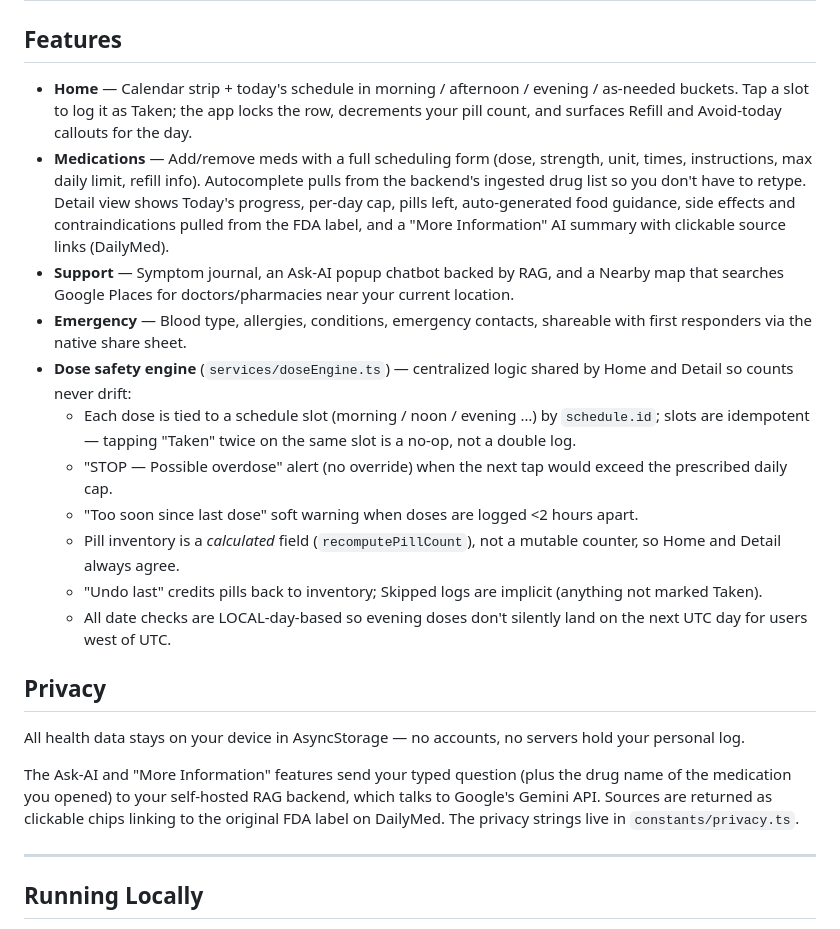
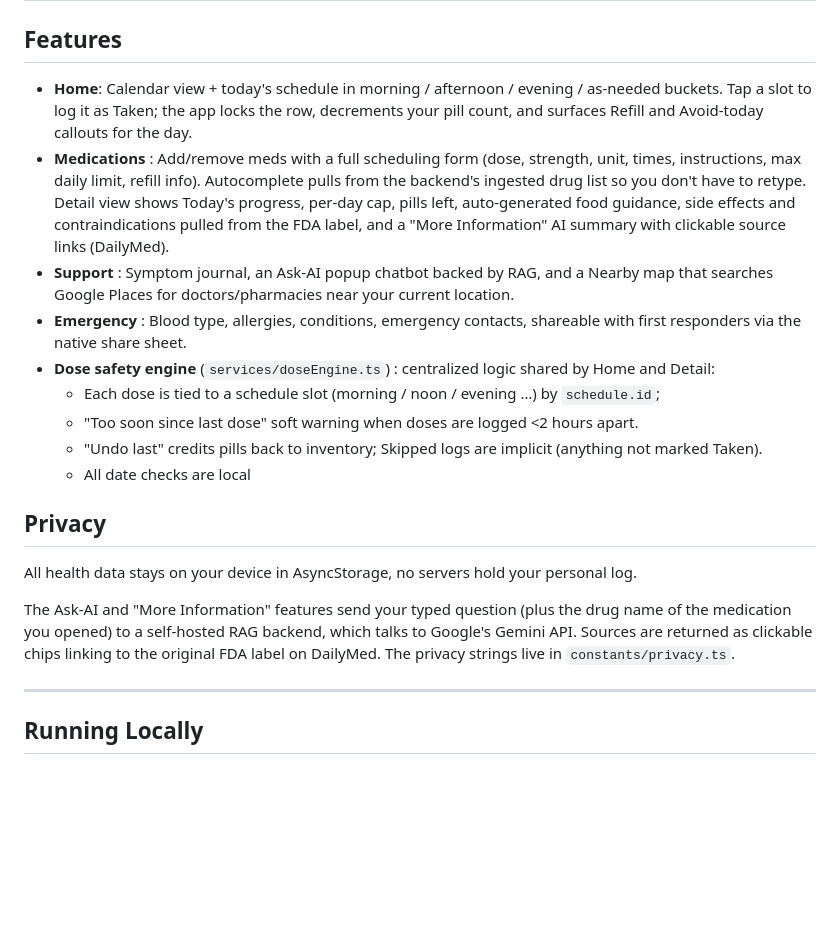
Before and after one commit to aileen0101/MedsMinder, a Markdown page: README.md, the part around one of its changes. Rendered like a GitHub page; blank space fills up the shorter version.

```diff
--- a/README.md
+++ b/README.md
@@ -8,23 +8,21 @@ The UI takes visual cues from Instagram (clean type, hairline dividers, a white
 
 ## Features
 
-- **Home** — Calendar strip + today's schedule in morning / afternoon / evening / as-needed buckets. Tap a slot to log it as Taken; the app locks the row, decrements your pill count, and surfaces Refill and Avoid-today callouts for the day.
-- **Medications** — Add/remove meds with a full scheduling form (dose, strength, unit, times, instructions, max daily limit, refill info). Autocomplete pulls from the backend's ingested drug list so you don't have to retype. Detail view shows Today's progress, per-day cap, pills left, auto-generated food guidance, side effects and contraindications pulled from the FDA label, and a "More Information" AI summary with clickable source links (DailyMed).
-- **Support** — Symptom journal, an Ask-AI popup chatbot backed by RAG, and a Nearby map that searches Google Places for doctors/pharmacies near your current location.
-- **Emergency** — Blood type, allergies, conditions, emergency contacts, shareable with first responders via the native share sheet.
-- **Dose safety engine** (`services/doseEngine.ts`) — centralized logic shared by Home and Detail so counts never drift:
-  - Each dose is tied to a schedule slot (morning / noon / evening …) by `schedule.id`; slots are idempotent — tapping "Taken" twice on the same slot is a no-op, not a double log.
-  - "STOP — Possible overdose" alert (no override) when the next tap would exceed the prescribed daily cap.
+- **Home**: Calendar view + today's schedule in morning / afternoon / evening / as-needed buckets. Tap a slot to log it as Taken; the app locks the row, decrements your pill count, and surfaces Refill and Avoid-today callouts for the day.
+- **Medications** : Add/remove meds with a full scheduling form (dose, strength, unit, times, instructions, max daily limit, refill info). Autocomplete pulls from the backend's ingested drug list so you don't have to retype. Detail view shows Today's progress, per-day cap, pills left, auto-generated food guidance, side effects and contraindications pulled from the FDA label, and a "More Information" AI summary with clickable source links (DailyMed).
+- **Support** : Symptom journal, an Ask-AI popup chatbot backed by RAG, and a Nearby map that searches Google Places for doctors/pharmacies near your current location.
+- **Emergency** : Blood type, allergies, conditions, emergency contacts, shareable with first responders via the native share sheet.
+- **Dose safety engine** (`services/doseEngine.ts`) : centralized logic shared by Home and Detail:
+  - Each dose is tied to a schedule slot (morning / noon / evening …) by `schedule.id`;
   - "Too soon since last dose" soft warning when doses are logged <2 hours apart.
-  - Pill inventory is a *calculated* field (`recomputePillCount`), not a mutable counter, so Home and Detail always agree.
   - "Undo last" credits pills back to inventory; Skipped logs are implicit (anything not marked Taken).
-  - All date checks are LOCAL-day-based so evening doses don't silently land on the next UTC day for users west of UTC.
+  - All date checks are local
 
 ## Privacy
 
-All health data stays on your device in AsyncStorage — no accounts, no servers hold your personal log.
+All health data stays on your device in AsyncStorage, no servers hold your personal log.
 
-The Ask-AI and "More Information" features send your typed question (plus the drug name of the medication you opened) to your self-hosted RAG backend, which talks to Google's Gemini API. Sources are returned as clickable chips linking to the original FDA label on DailyMed. The privacy strings live in `constants/privacy.ts`.
+The Ask-AI and "More Information" features send your typed question (plus the drug name of the medication you opened) to a self-hosted RAG backend, which talks to Google's Gemini API. Sources are returned as clickable chips linking to the original FDA label on DailyMed. The privacy strings live in `constants/privacy.ts`.
 
 ---
 
```
Also changed, not shown: other parts of README.md (+3 -3 lines).
